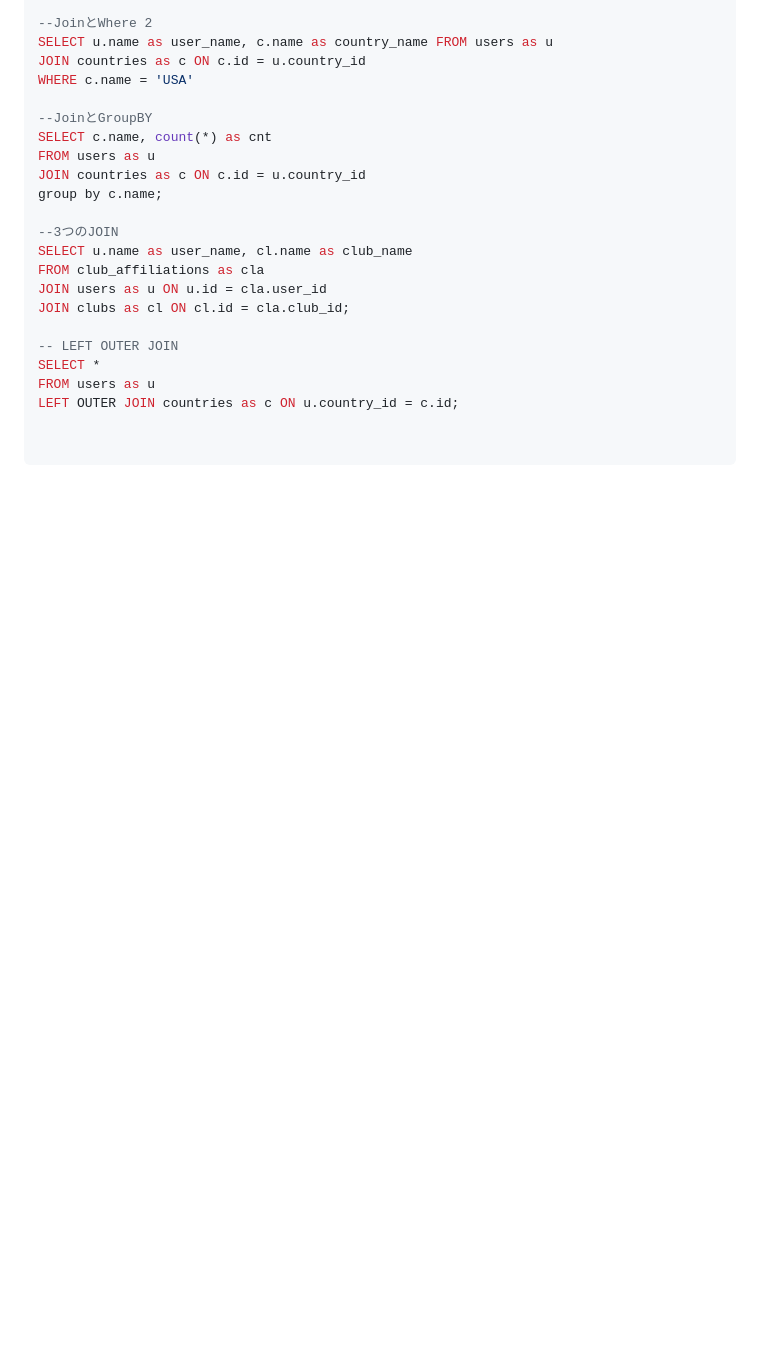
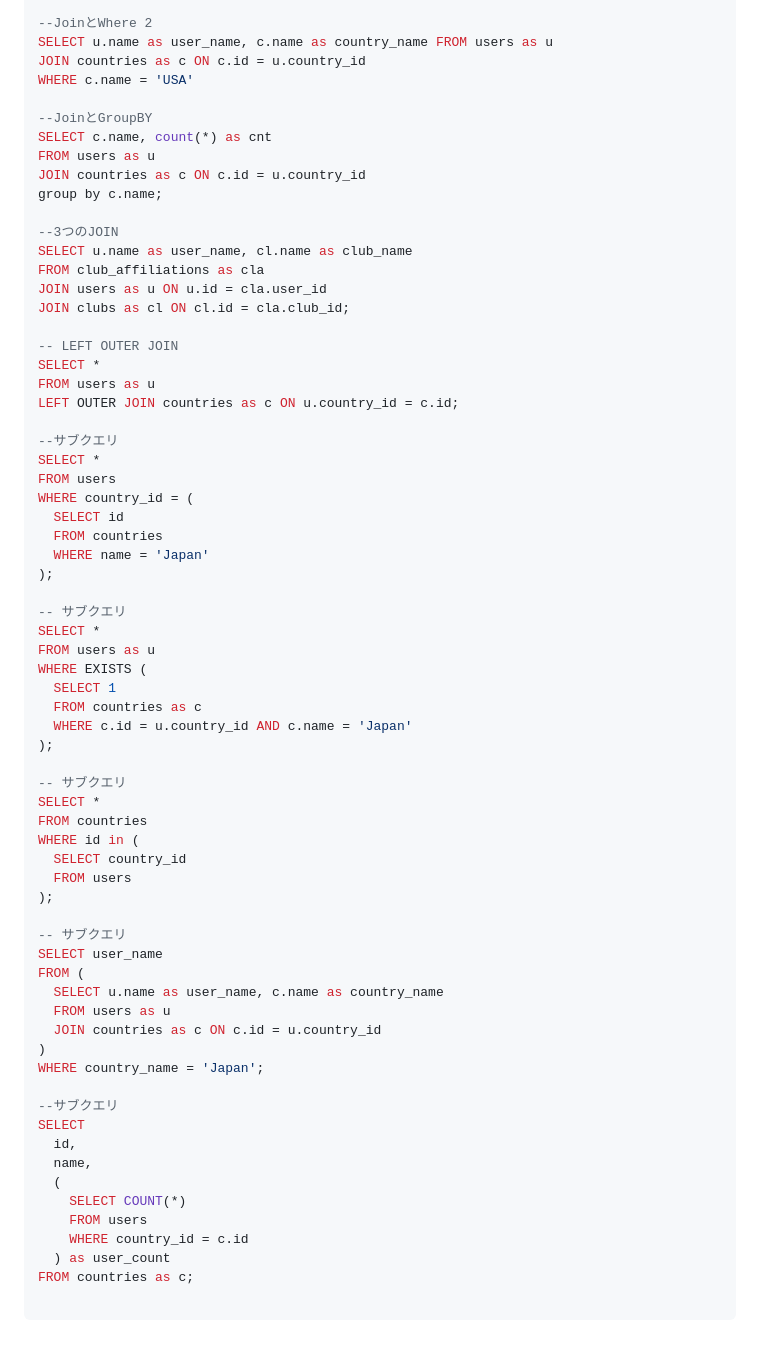
Before and after one commit to ikeda042/codeShare, a Markdown page: README.md, the part around the change. Rendered like a GitHub page; blank space fills up the shorter version.

````diff
--- a/README.md
+++ b/README.md
@@ -225,5 +225,50 @@ SELECT *
 FROM users as u
 LEFT OUTER JOIN countries as c ON u.country_id = c.id;
 
+--サブクエリ
+SELECT *
+FROM users
+WHERE country_id = (
+  SELECT id
+  FROM countries
+  WHERE name = 'Japan'
+);
+
+-- サブクエリ
+SELECT *
+FROM users as u
+WHERE EXISTS (
+  SELECT 1
+  FROM countries as c
+  WHERE c.id = u.country_id AND c.name = 'Japan'
+);
+
+-- サブクエリ
+SELECT *
+FROM countries
+WHERE id in (
+  SELECT country_id
+  FROM users
+);
+
+-- サブクエリ
+SELECT user_name
+FROM (
+  SELECT u.name as user_name, c.name as country_name
+  FROM users as u
+  JOIN countries as c ON c.id = u.country_id
+)
+WHERE country_name = 'Japan';
+
+--サブクエリ
+SELECT
+  id,
+  name,
+  (
+    SELECT COUNT(*)
+    FROM users
+    WHERE country_id = c.id
+  ) as user_count
+FROM countries as c;
 
 ```
````
